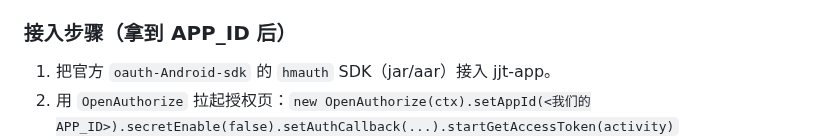
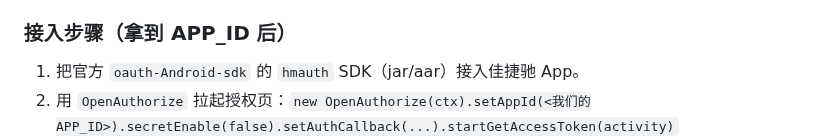
Before and after one commit to wueleven/jiajiechi-app, a Markdown page: docs/archive/ZEPP_VERIFICATION_ARCHIVED.md, the part around the change. Drawn GitHub-style.

```diff
--- a/docs/archive/ZEPP_VERIFICATION_ARCHIVED.md
+++ b/docs/archive/ZEPP_VERIFICATION_ARCHIVED.md
@@ -42,7 +42,7 @@
 
 ### 接入步骤（拿到 APP_ID 后）
 
-1. 把官方 `oauth-Android-sdk` 的 `hmauth` SDK（jar/aar）接入 jjt-app。
+1. 把官方 `oauth-Android-sdk` 的 `hmauth` SDK（jar/aar）接入佳捷驰 App。
 2. 用 `OpenAuthorize` 拉起授权页：`new OpenAuthorize(ctx).setAppId(<我们的APP_ID>).secretEnable(false).setAuthCallback(...).startGetAccessToken(activity)`
 3. 回调里拿 `accessToken` / `refreshToken` / `region` / `expiresIn`，本地密文存储（与现有 Garmin/COROS 一致）。
 4. 用 `rest-api` 的数据接口（带 `Bearer access_token`）拉运动数据，接入 sync.vue 的同步方向选择。
```
Also changed, not shown: README.md (+1 -1 lines).
